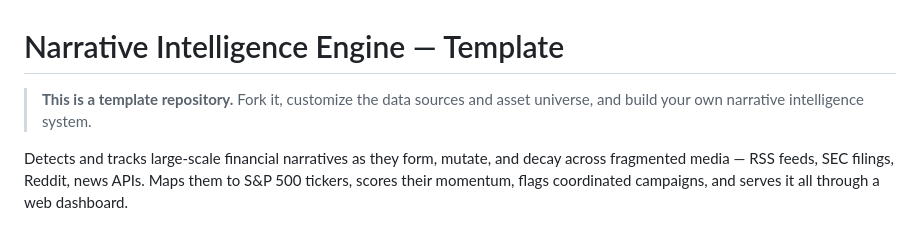
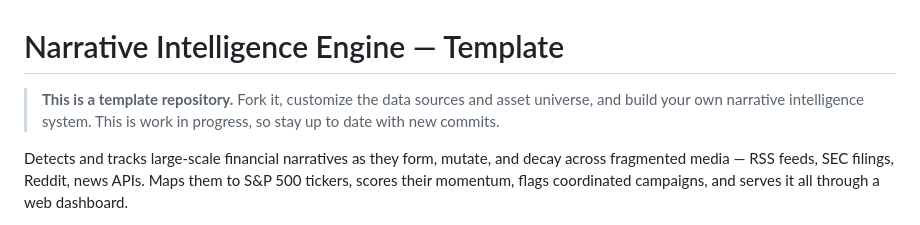
Before and after one commit to micronwave/narrative-engine-template, a Markdown page: README.md, the part around the change. Drawn GitHub-style.

```diff
--- a/README.md
+++ b/README.md
@@ -1,6 +1,6 @@
 # Narrative Intelligence Engine — Template
 
-> **This is a template repository.** Fork it, customize the data sources and asset universe, and build your own narrative intelligence system.
+> **This is a template repository.** Fork it, customize the data sources and asset universe, and build your own narrative intelligence system. This is work in progress, so stay up to date with new commits.
 
 Detects and tracks large-scale financial narratives as they form, mutate, and decay across fragmented media — RSS feeds, SEC filings, Reddit, news APIs. Maps them to S&P 500 tickers, scores their momentum, flags coordinated campaigns, and serves it all through a web dashboard.
 
```
